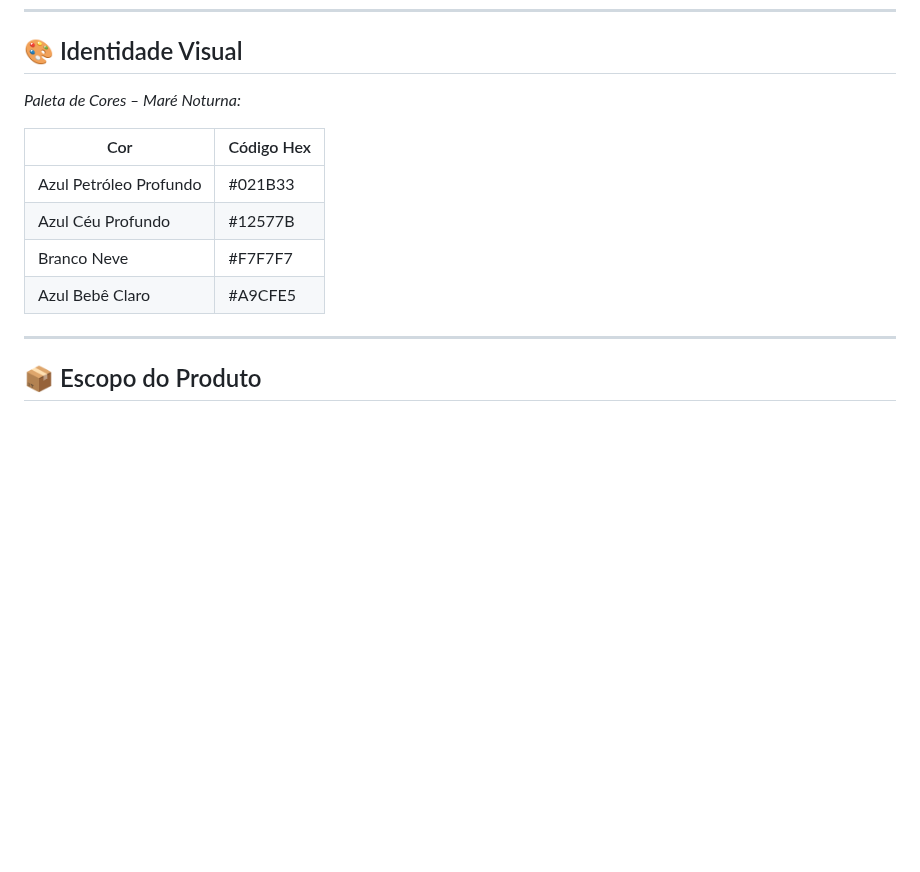
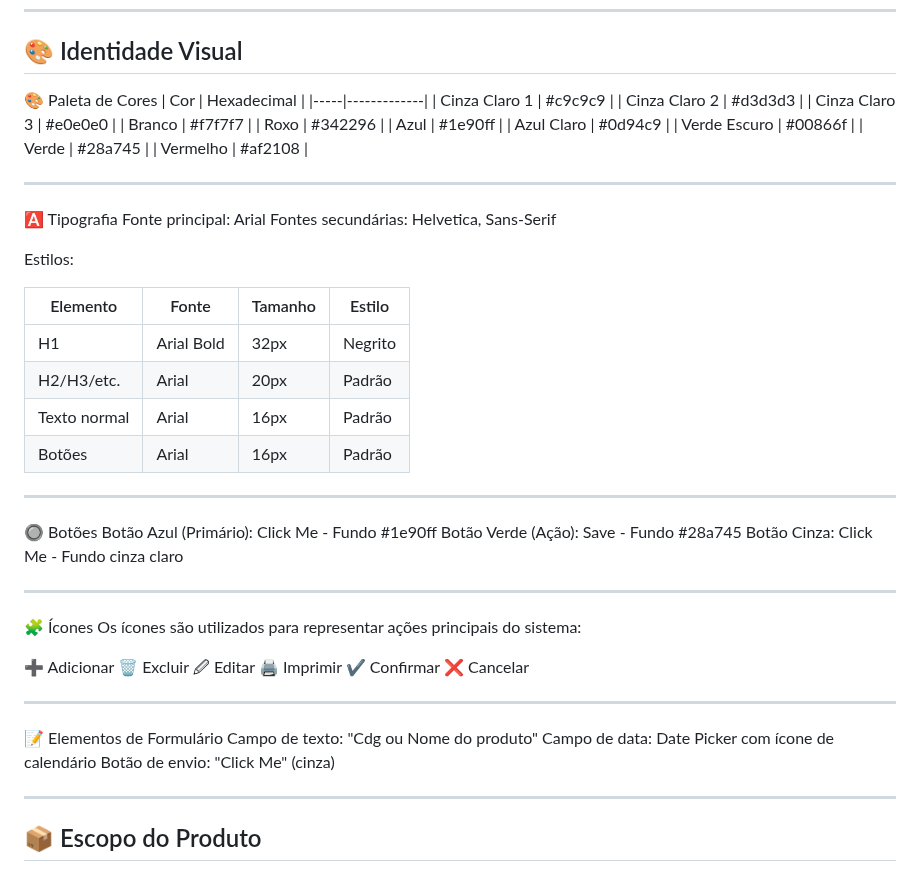
Before and after one commit to Yves-prst/GECOM-Gestor_de_Estabelecimento_e_Comandas, a Markdown page: README.md, the part around the change. GitHub-like rendering; blank space fills up the shorter version.

```diff
--- a/README.md
+++ b/README.md
@@ -21,15 +21,60 @@ O GECOM (Gestor de Estabelecimento e Comandas) é um sistema pensado para **rest
 
 ## 🎨 Identidade Visual
 
-*Paleta de Cores – Maré Noturna:*
+🎨 Paleta de Cores
+| Cor | Hexadecimal |
+|-----|-------------|
+| Cinza Claro 1 | #c9c9c9 |
+| Cinza Claro 2 | #d3d3d3 |
+| Cinza Claro 3 | #e0e0e0 |
+| Branco | #f7f7f7 |
+| Roxo | #342296 |
+| Azul | #1e90ff |
+| Azul Claro | #0d94c9 |
+| Verde Escuro | #00866f |
+| Verde | #28a745 |
+| Vermelho | #af2108 |
 
-| Cor           | Código Hex |
-|---------------|------------|
-| Azul Petróleo Profundo     | #021B33  |
-| Azul Céu Profundo   | #12577B  |
-| Branco Neve  | #F7F7F7  |
-| Azul Bebê Claro | #A9CFE5  |
+---
 
+🅰️ Tipografia
+Fonte principal: Arial
+Fontes secundárias: Helvetica, Sans-Serif
+
+Estilos:
+
+| Elemento        | Fonte                | Tamanho     | Estilo         |
+|----------------|----------------------|-------------|----------------|
+| H1           | Arial Bold           | 32px        | Negrito        |
+| H2/H3/etc.   | Arial                | 20px        | Padrão         |
+| Texto normal   | Arial            | 16px        | Padrão         |
+| Botões         | Arial        | 16px        | Padrão       |
+
+---
+
+🔘 Botões
+Botão Azul (Primário): Click Me - Fundo #1e90ff
+Botão Verde (Ação): Save - Fundo #28a745
+Botão Cinza: Click Me - Fundo cinza claro
+
+---
+
+🧩 Ícones
+Os ícones são utilizados para representar ações principais do sistema:
+
+➕ Adicionar
+🗑️ Excluir
+🖉 Editar
+🖨️ Imprimir
+✔️ Confirmar
+❌ Cancelar
+
+---
+
+📝 Elementos de Formulário
+Campo de texto: "Cdg ou Nome do produto"
+Campo de data: Date Picker com ícone de calendário
+Botão de envio: "Click Me" (cinza)
 
 ---
 
```
